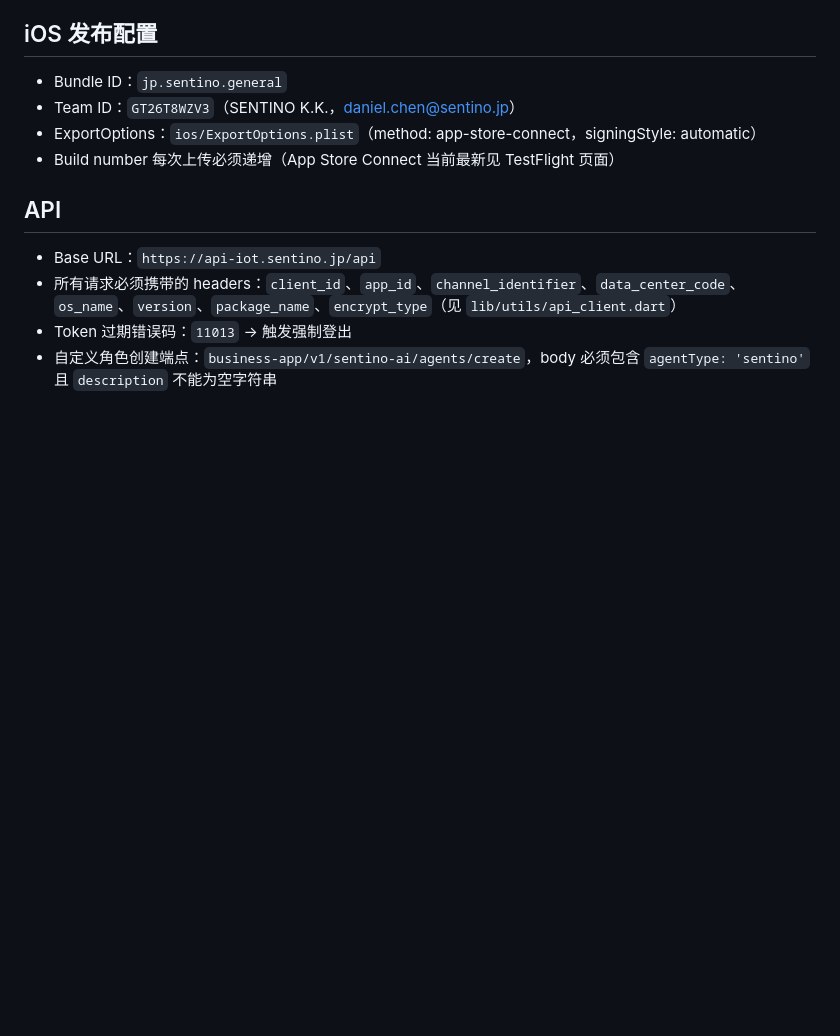
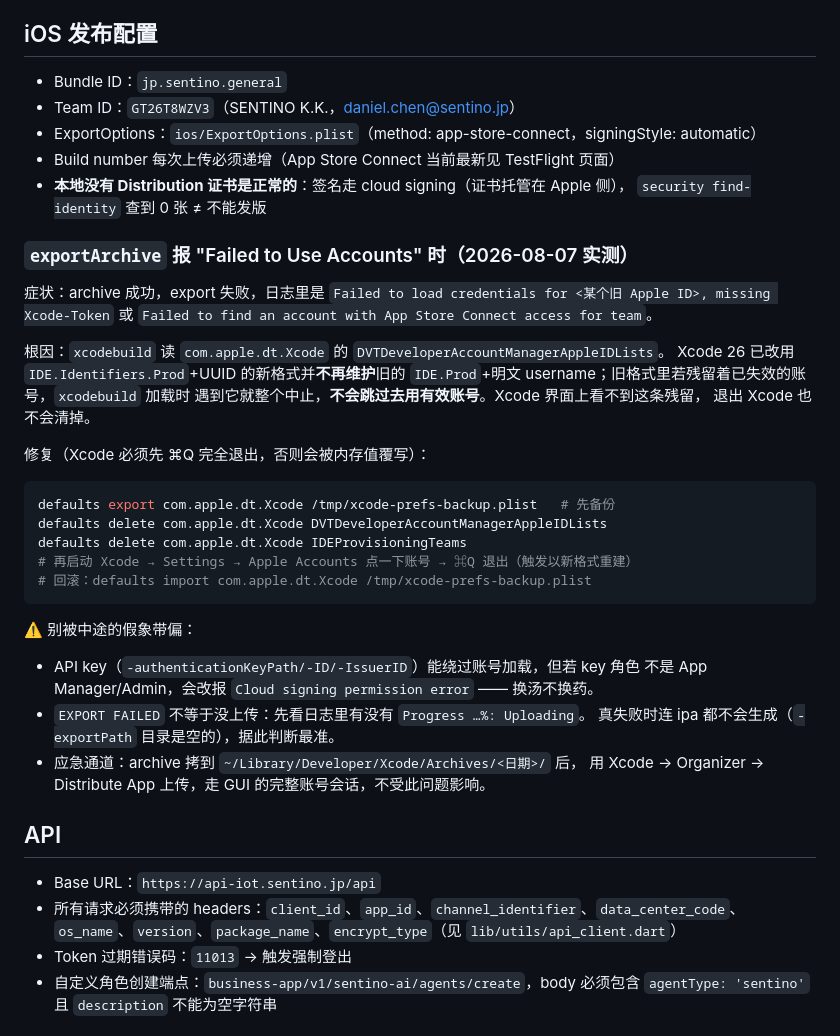
Before and after one commit to sentino-jp/sentino-app-sample, a Markdown page: CLAUDE.md, the part around the change. GitHub-like rendering; blank space fills up the shorter version.

Commit message:
docs: 记录 exportArchive "Failed to Use Accounts" 的根因与修复
2026-08-07 出 build 23 时卡了一小时的问题。根因是 Xcode 26 改用
IDE.Identifiers.Prod+UUID 存账号、不再维护旧的 IDE.Prod+明文 username，
而 xcodebuild 仍读后者——里面一条失效的历史账号让它加载时直接中止，
不会跳过去用有效账号。Xcode 界面看不到这条残留，退出 Xcode 也不清。

一并记下三个把人带偏的假象：API key 绕过账号后会改报 cloud signing
权限错误；EXPORT FAILED 不等于没上传（要看有没有 Uploading 进度和
ipa 是否生成）；本地 0 张 Distribution 证书是正常的（走 cloud signing）。

````diff
--- a/CLAUDE.md
+++ b/CLAUDE.md
@@ -47,6 +47,38 @@ flutter gen-l10n
 - Team ID：`GT26T8WZV3`（SENTINO K.K.，daniel.chen@sentino.jp）
 - ExportOptions：`ios/ExportOptions.plist`（method: app-store-connect，signingStyle: automatic）
 - Build number 每次上传必须递增（App Store Connect 当前最新见 TestFlight 页面）
+- **本地没有 Distribution 证书是正常的**：签名走 cloud signing（证书托管在 Apple 侧），
+  `security find-identity` 查到 0 张 ≠ 不能发版
+
+### `exportArchive` 报 "Failed to Use Accounts" 时（2026-08-07 实测）
+
+症状：archive 成功，export 失败，日志里是
+`Failed to load credentials for <某个旧 Apple ID>, missing Xcode-Token`
+或 `Failed to find an account with App Store Connect access for team`。
+
+根因：`xcodebuild` 读 `com.apple.dt.Xcode` 的 `DVTDeveloperAccountManagerAppleIDLists`。
+Xcode 26 已改用 `IDE.Identifiers.Prod`+UUID 的新格式并**不再维护**旧的
+`IDE.Prod`+明文 username；旧格式里若残留着已失效的账号，`xcodebuild` 加载时
+遇到它就整个中止，**不会跳过去用有效账号**。Xcode 界面上看不到这条残留，
+退出 Xcode 也不会清掉。
+
+修复（Xcode 必须先 ⌘Q 完全退出，否则会被内存值覆写）：
+
+```sh
+defaults export com.apple.dt.Xcode /tmp/xcode-prefs-backup.plist   # 先备份
+defaults delete com.apple.dt.Xcode DVTDeveloperAccountManagerAppleIDLists
+defaults delete com.apple.dt.Xcode IDEProvisioningTeams
+# 再启动 Xcode → Settings → Apple Accounts 点一下账号 → ⌘Q 退出（触发以新格式重建）
+# 回滚：defaults import com.apple.dt.Xcode /tmp/xcode-prefs-backup.plist
+```
+
+⚠️ 别被中途的假象带偏：
+- API key（`-authenticationKeyPath/-ID/-IssuerID`）能绕过账号加载，但若 key 角色
+  不是 App Manager/Admin，会改报 `Cloud signing permission error` —— 换汤不换药。
+- `EXPORT FAILED` 不等于没上传：先看日志里有没有 `Progress …%: Uploading`。
+  真失败时连 ipa 都不会生成（`-exportPath` 目录是空的），据此判断最准。
+- 应急通道：archive 拷到 `~/Library/Developer/Xcode/Archives/<日期>/` 后，
+  用 Xcode → Organizer → Distribute App 上传，走 GUI 的完整账号会话，不受此问题影响。
 
 ## API
 
````
